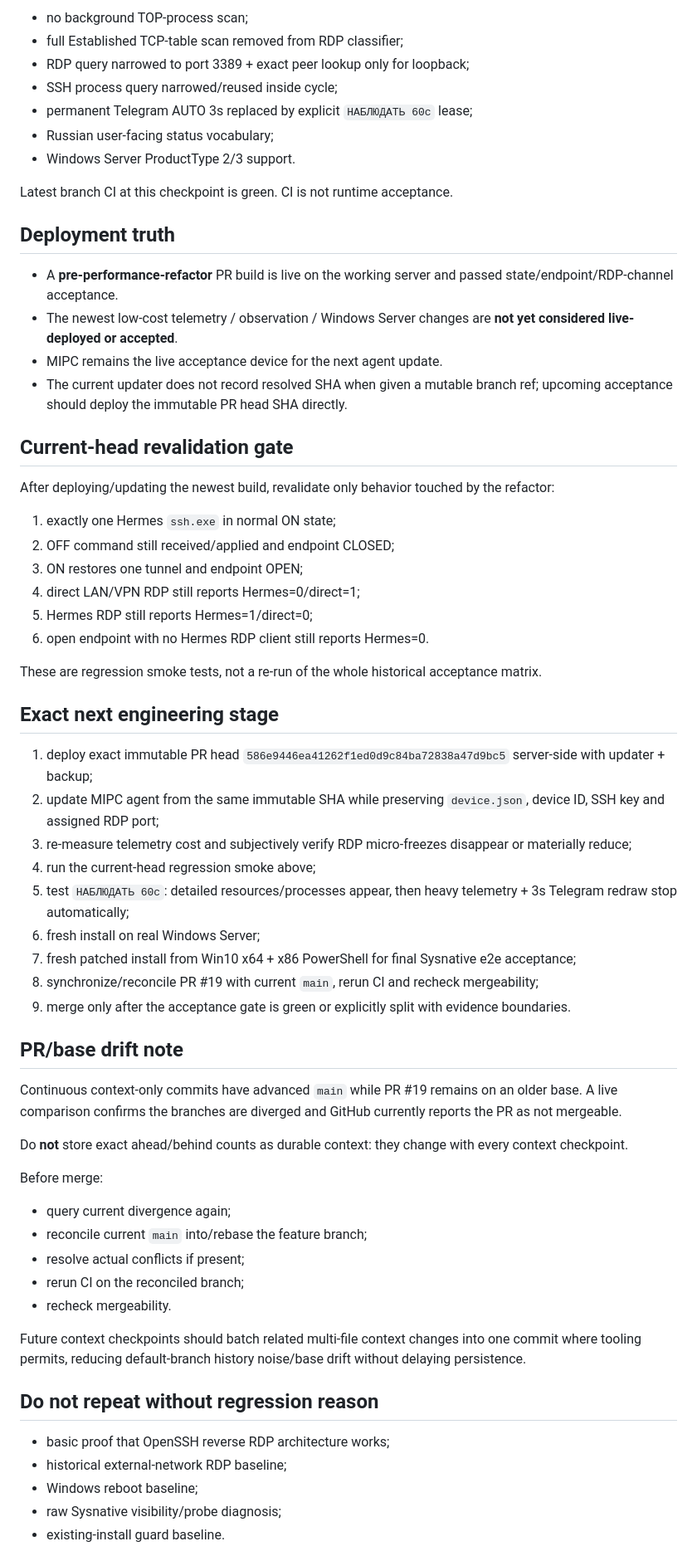
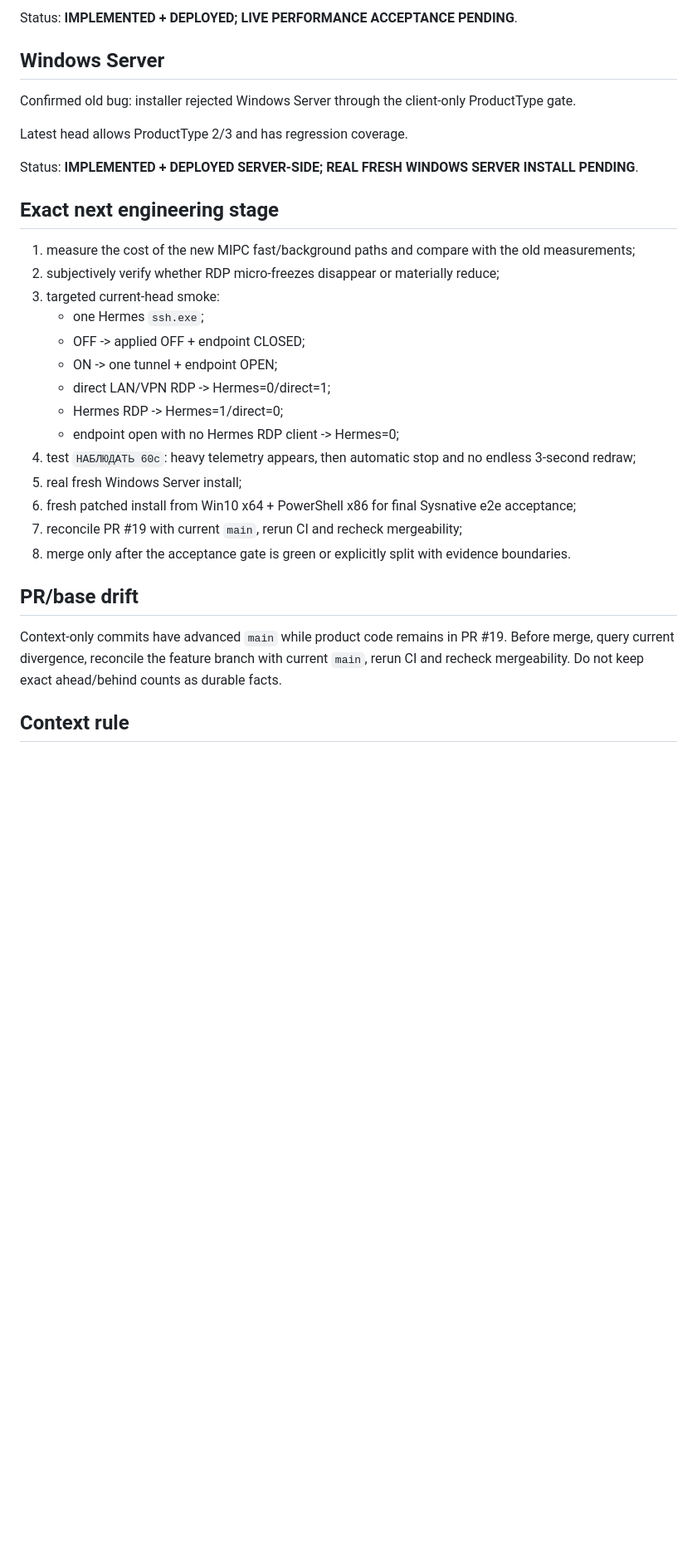
Before and after one commit to bakunity/RDP, a Markdown page: context/ACTIVE_WORK.md, the part around one of its changes. Shown at 83% size. Drawn GitHub-style; blank space fills up the shorter version.

Commit message:
context: checkpoint immutable v1.2 acceptance deploy

```diff
--- a/context/ACTIVE_WORK.md
+++ b/context/ACTIVE_WORK.md
@@ -79,67 +82,34 @@ Also implemented:
 
-- no background TOP-process scan;
-- full Established TCP-table scan removed from RDP classifier;
-- RDP query narrowed to port 3389 + exact peer lookup only for loopback;
-- SSH process query narrowed/reused inside cycle;
-- permanent Telegram AUTO 3s replaced by explicit `НАБЛЮДАТЬ 60с` lease;
-- Russian user-facing status vocabulary;
-- Windows Server ProductType 2/3 support.
+Status: **IMPLEMENTED + DEPLOYED; LIVE PERFORMANCE ACCEPTANCE PENDING**.
 
-Latest branch CI at this checkpoint is green. CI is not runtime acceptance.
+## Windows Server
 
-## Deployment truth
+Confirmed old bug: installer rejected Windows Server through the client-only ProductType gate.
 
-- A **pre-performance-refactor** PR build is live on the working server and passed state/endpoint/RDP-channel acceptance.
-- The newest low-cost telemetry / observation / Windows Server changes are **not yet considered live-deployed or accepted**.
-- MIPC remains the live acceptance device for the next agent update.
-- The current updater does not record resolved SHA when given a mutable branch ref; upcoming acceptance should deploy the immutable PR head SHA directly.
+Latest head allows ProductType 2/3 and has regression coverage.
 
-## Current-head revalidation gate
-
-After deploying/updating the newest build, revalidate only behavior touched by the refactor:
-
-1. exactly one Hermes `ssh.exe` in normal ON state;
-2. OFF command still received/applied and endpoint CLOSED;
-3. ON restores one tunnel and endpoint OPEN;
-4. direct LAN/VPN RDP still reports Hermes=0/direct=1;
-5. Hermes RDP still reports Hermes=1/direct=0;
-6. open endpoint with no Hermes RDP client still reports Hermes=0.
-
-These are regression smoke tests, not a re-run of the whole historical acceptance matrix.
+Status: **IMPLEMENTED + DEPLOYED SERVER-SIDE; REAL FRESH WINDOWS SERVER INSTALL PENDING**.
 
 ## Exact next engineering stage
 
-1. deploy exact immutable PR head `586e9446ea41262f1ed0d9c84ba72838a47d9bc5` server-side with updater + backup;
-2. update MIPC agent from the same immutable SHA while preserving `device.json`, device ID, SSH key and assigned RDP port;
-3. re-measure telemetry cost and subjectively verify RDP micro-freezes disappear or materially reduce;
-4. run the current-head regression smoke above;
-5. test `НАБЛЮДАТЬ 60с`: detailed resources/processes appear, then heavy telemetry + 3s Telegram redraw stop automatically;
-6. fresh install on real Windows Server;
-7. fresh patched install from Win10 x64 + x86 PowerShell for final Sysnative e2e acceptance;
-8. synchronize/reconcile PR #19 with current `main`, rerun CI and recheck mergeability;
-9. merge only after the acceptance gate is green or explicitly split with evidence boundaries.
+1. measure the cost of the new MIPC fast/background paths and compare with the old measurements;
+2. subjectively verify whether RDP micro-freezes disappear or materially reduce;
+3. targeted current-head smoke:
+   - one Hermes `ssh.exe`;
+   - OFF -> applied OFF + endpoint CLOSED;
+   - ON -> one tunnel + endpoint OPEN;
+   - direct LAN/VPN RDP -> Hermes=0/direct=1;
+   - Hermes RDP -> Hermes=1/direct=0;
+   - endpoint open with no Hermes RDP client -> Hermes=0;
+4. test `НАБЛЮДАТЬ 60с`: heavy telemetry appears, then automatic stop and no endless 3-second redraw;
+5. real fresh Windows Server install;
+6. fresh patched install from Win10 x64 + PowerShell x86 for final Sysnative e2e acceptance;
+7. reconcile PR #19 with current `main`, rerun CI and recheck mergeability;
+8. merge only after the acceptance gate is green or explicitly split with evidence boundaries.
 
-## PR/base drift note
+## PR/base drift
 
-Continuous context-only commits have advanced `main` while PR #19 remains on an older base. A live comparison confirms the branches are diverged and GitHub currently reports the PR as not mergeable.
+Context-only commits have advanced `main` while product code remains in PR #19. Before merge, query current divergence, reconcile the feature branch with current `main`, rerun CI and recheck mergeability. Do not keep exact ahead/behind counts as durable facts.
 
-Do **not** store exact ahead/behind counts as durable context: they change with every context checkpoint.
+## Context rule
 
-Before merge:
-
-- query current divergence again;
-- reconcile current `main` into/rebase the feature branch;
-- resolve actual conflicts if present;
-- rerun CI on the reconciled branch;
-- recheck mergeability.
-
-Future context checkpoints should batch related multi-file context changes into one commit where tooling permits, reducing default-branch history noise/base drift without delaying persistence.
-
-## Do not repeat without regression reason
-
-- basic proof that OpenSSH reverse RDP architecture works;
-- historical external-network RDP baseline;
-- Windows reboot baseline;
-- raw Sysnative visibility/probe diagnosis;
-- existing-install guard baseline.
-
```
Also changed, not shown: other parts of context/ACTIVE_WORK.md (+34 -48 lines).
